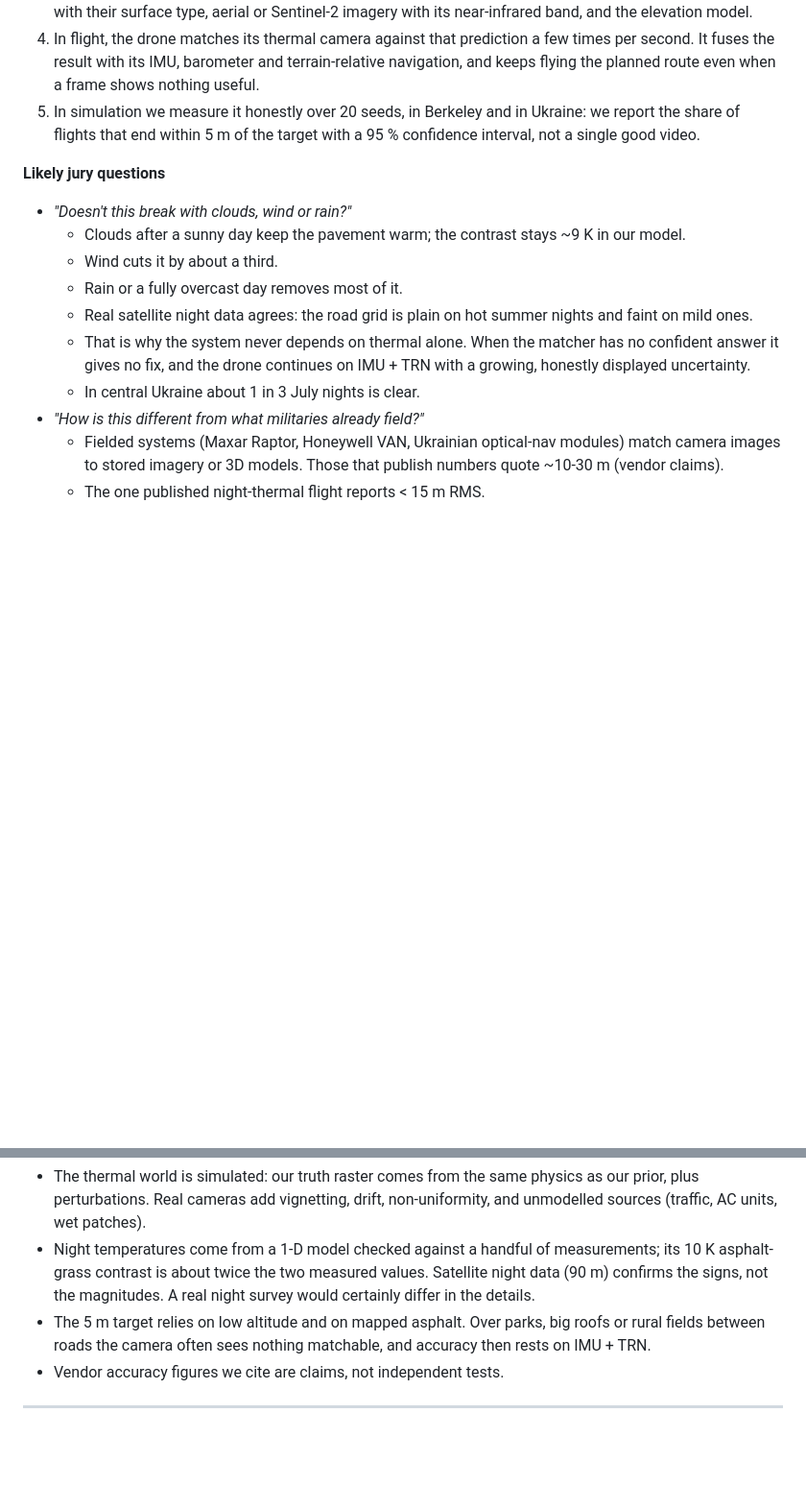
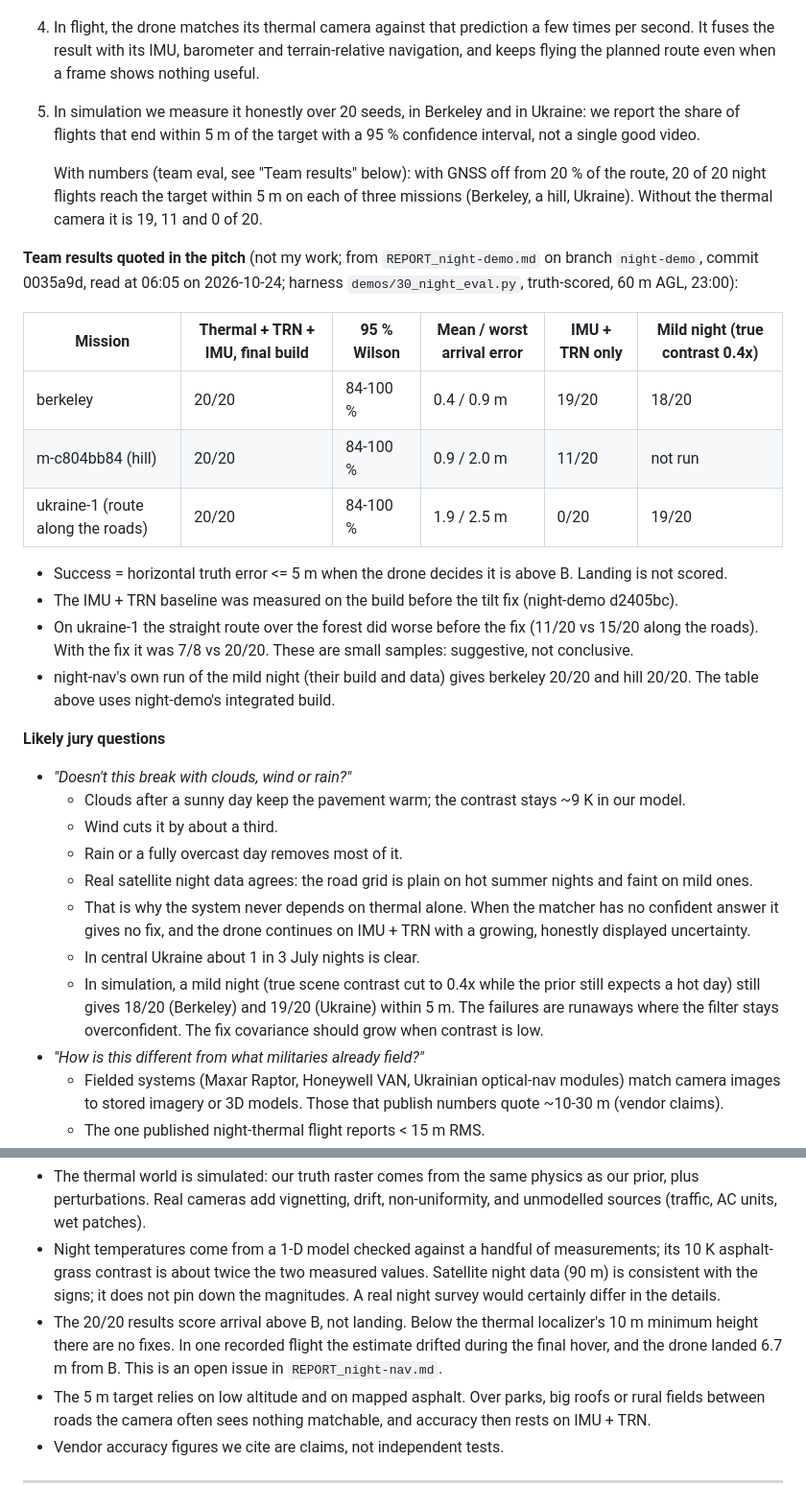
Before and after one commit to MaxBingham/gnss-spoof-guard, a Markdown page: docs/NIGHT_RESEARCH.md, 2 parts joined by grey strips. Shown at 96% size. GitHub-like rendering; blank space fills up the shorter version.

Commit message:
Pitch and report: team's final 20-seed night results (from night-demo 0035a9d), landing and mild-night limits
Co-Authored-By: Claude Opus 5.5 <noreply@anthropic.com>

```diff
--- a/docs/NIGHT_RESEARCH.md
+++ b/docs/NIGHT_RESEARCH.md
@@ -524,6 +524,26 @@ Summaries: [fresno](night_research/aster_night_fresno_summary.md), [davis](night
 5. In simulation we measure it honestly over 20 seeds, in Berkeley and in Ukraine: we report the share of flights
    that end within 5 m of the target with a 95 % confidence interval, not a single good video.
 
+   With numbers (team eval, see "Team results" below): with GNSS off from 20 % of the route, 20 of 20 night
+   flights reach the target within 5 m on each of three missions (Berkeley, a hill, Ukraine). Without the thermal
+   camera it is 19, 11 and 0 of 20.
+
+**Team results quoted in the pitch** (not my work; from `REPORT_night-demo.md` on branch `night-demo`, commit
+0035a9d, read at 06:05 on 2026-10-24; harness `demos/30_night_eval.py`, truth-scored, 60 m AGL, 23:00):
+
+| Mission | Thermal + TRN + IMU, final build | 95 % Wilson | Mean / worst arrival error | IMU + TRN only | Mild night (true contrast 0.4x) |
+|---|---|---|---|---|---|
+| berkeley | 20/20 | 84-100 % | 0.4 / 0.9 m | 19/20 | 18/20 |
+| m-c804bb84 (hill) | 20/20 | 84-100 % | 0.9 / 2.0 m | 11/20 | not run |
+| ukraine-1 (route along the roads) | 20/20 | 84-100 % | 1.9 / 2.5 m | 0/20 | 19/20 |
+
+- Success = horizontal truth error <= 5 m when the drone decides it is above B. Landing is not scored.
+- The IMU + TRN baseline was measured on the build before the tilt fix (night-demo d2405bc).
+- On ukraine-1 the straight route over the forest did worse before the fix (11/20 vs 15/20 along the roads).
+  With the fix it was 7/8 vs 20/20. These are small samples: suggestive, not conclusive.
+- night-nav's own run of the mild night (their build and data) gives berkeley 20/20 and hill 20/20. The table
+  above uses night-demo's integrated build.
+
 **Likely jury questions**
 - *"Doesn't this break with clouds, wind or rain?"*
   - Clouds after a sunny day keep the pavement warm; the contrast stays ~9 K in our model.
@@ -533,6 +553,9 @@ Summaries: [fresno](night_research/aster_night_fresno_summary.md), [davis](night
   - That is why the system never depends on thermal alone. When the matcher has no confident answer it gives
     no fix, and the drone continues on IMU + TRN with a growing, honestly displayed uncertainty.
   - In central Ukraine about 1 in 3 July nights is clear.
+  - In simulation, a mild night (true scene contrast cut to 0.4x while the prior still expects a hot day) still
+    gives 18/20 (Berkeley) and 19/20 (Ukraine) within 5 m. The failures are runaways where the filter stays
+    overconfident. The fix covariance should grow when contrast is low.
 - *"How is this different from what militaries already field?"*
   - Fielded systems (Maxar Raptor, Honeywell VAN, Ukrainian optical-nav modules) match camera images to stored
     imagery or 3D models. Those that publish numbers quote ~10-30 m (vendor claims).
@@ -550,8 +573,11 @@ Summaries: [fresno](night_research/aster_night_fresno_summary.md), [davis](night
 - The thermal world is simulated: our truth raster comes from the same physics as our prior, plus perturbations.
   Real cameras add vignetting, drift, non-uniformity, and unmodelled sources (traffic, AC units, wet patches).
 - Night temperatures come from a 1-D model checked against a handful of measurements; its 10 K asphalt-grass
-  contrast is about twice the two measured values. Satellite night data (90 m) confirms the signs, not the
-  magnitudes. A real night survey would certainly differ in the details.
+  contrast is about twice the two measured values. Satellite night data (90 m) is consistent with the signs; it
+  does not pin down the magnitudes. A real night survey would certainly differ in the details.
+- The 20/20 results score arrival above B, not landing. Below the thermal localizer's 10 m minimum height there
+  are no fixes. In one recorded flight the estimate drifted during the final hover, and the drone landed 6.7 m
+  from B. This is an open issue in `REPORT_night-nav.md`.
 - The 5 m target relies on low altitude and on mapped asphalt. Over parks, big roofs or rural fields between roads
   the camera often sees nothing matchable, and accuracy then rests on IMU + TRN.
 - Vendor accuracy figures we cite are claims, not independent tests.
```
Also changed, not shown: REPORT_night-research.md (+26 -0 lines).
